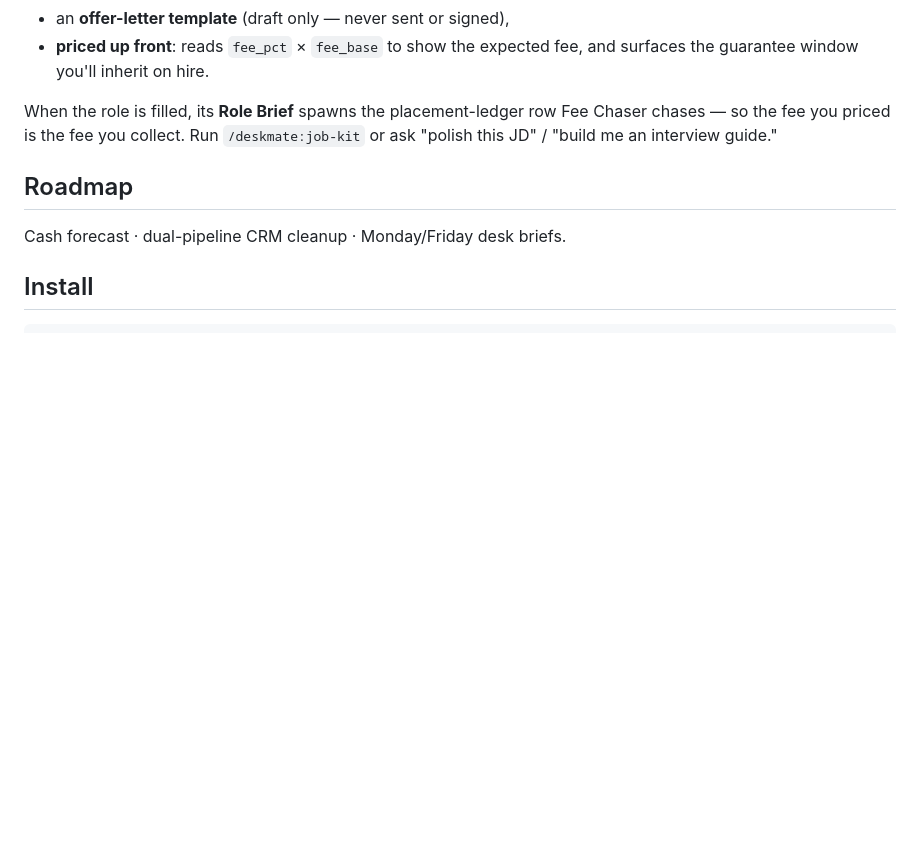
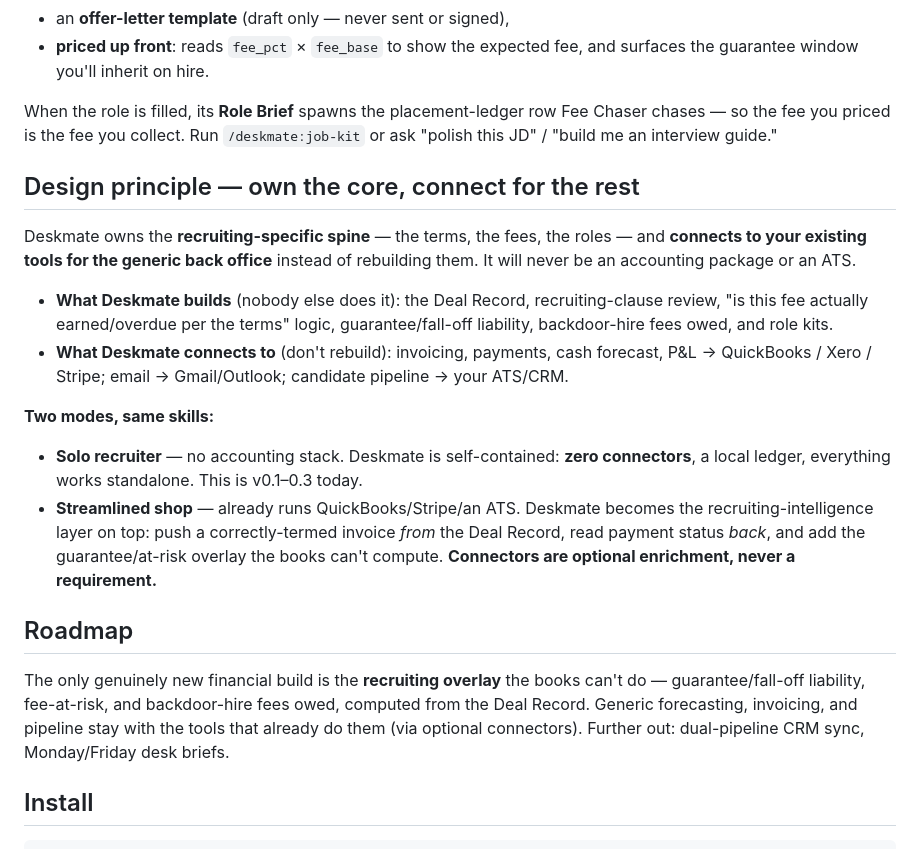
Before and after one commit to meenajainshah/deskmate-marketplace, a Markdown page: plugins/deskmate/README.md, the part around the change. Drawn GitHub-style; blank space fills up the shorter version.

Commit message:
docs: freeze scope at v0.3, document core-vs-connect principle
Harden the three shipped skills rather than add more. Reframe the roadmap:
Deskmate owns the recruiting-specific core (terms, fees, roles) and connects
to existing tools (QuickBooks/Stripe/ATS) for the generic back office instead
of rebuilding them. No standalone cash-forecast skill. Two modes: solo stays
zero-connector/self-contained; streamlined shops get optional connector
enrichment. Cross-skill shared-state joins audited clean.

Co-Authored-By: Claude Opus 4.8 <noreply@anthropic.com>

```diff
--- a/plugins/deskmate/README.md
+++ b/plugins/deskmate/README.md
@@ -40,9 +40,20 @@ Turn a client's rough req into a full working kit for the role, tied to the same
 
 When the role is filled, its **Role Brief** spawns the placement-ledger row Fee Chaser chases — so the fee you priced is the fee you collect. Run `/deskmate:job-kit` or ask "polish this JD" / "build me an interview guide."
 
+## Design principle — own the core, connect for the rest
+
+Deskmate owns the **recruiting-specific spine** — the terms, the fees, the roles — and **connects to your existing tools for the generic back office** instead of rebuilding them. It will never be an accounting package or an ATS.
+
+- **What Deskmate builds** (nobody else does it): the Deal Record, recruiting-clause review, "is this fee actually earned/overdue per the terms" logic, guarantee/fall-off liability, backdoor-hire fees owed, and role kits.
+- **What Deskmate connects to** (don't rebuild): invoicing, payments, cash forecast, P&L → QuickBooks / Xero / Stripe; email → Gmail/Outlook; candidate pipeline → your ATS/CRM.
+
+**Two modes, same skills:**
+- **Solo recruiter** — no accounting stack. Deskmate is self-contained: **zero connectors**, a local ledger, everything works standalone. This is v0.1–0.3 today.
+- **Streamlined shop** — already runs QuickBooks/Stripe/an ATS. Deskmate becomes the recruiting-intelligence layer on top: push a correctly-termed invoice *from* the Deal Record, read payment status *back*, and add the guarantee/at-risk overlay the books can't compute. **Connectors are optional enrichment, never a requirement.**
+
 ## Roadmap
 
-Cash forecast · dual-pipeline CRM cleanup · Monday/Friday desk briefs.
+The only genuinely new financial build is the **recruiting overlay** the books can't do — guarantee/fall-off liability, fee-at-risk, and backdoor-hire fees owed, computed from the Deal Record. Generic forecasting, invoicing, and pipeline stay with the tools that already do them (via optional connectors). Further out: dual-pipeline CRM sync, Monday/Friday desk briefs.
 
 ## Install
 
```
